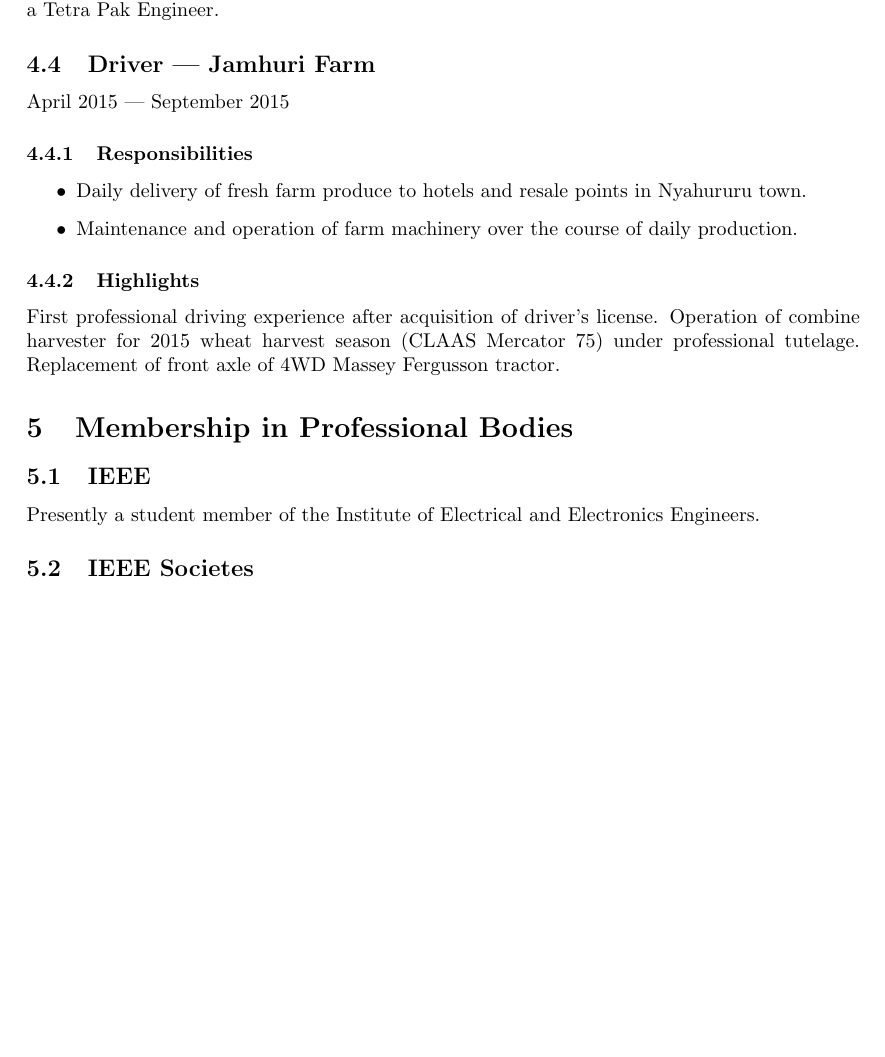
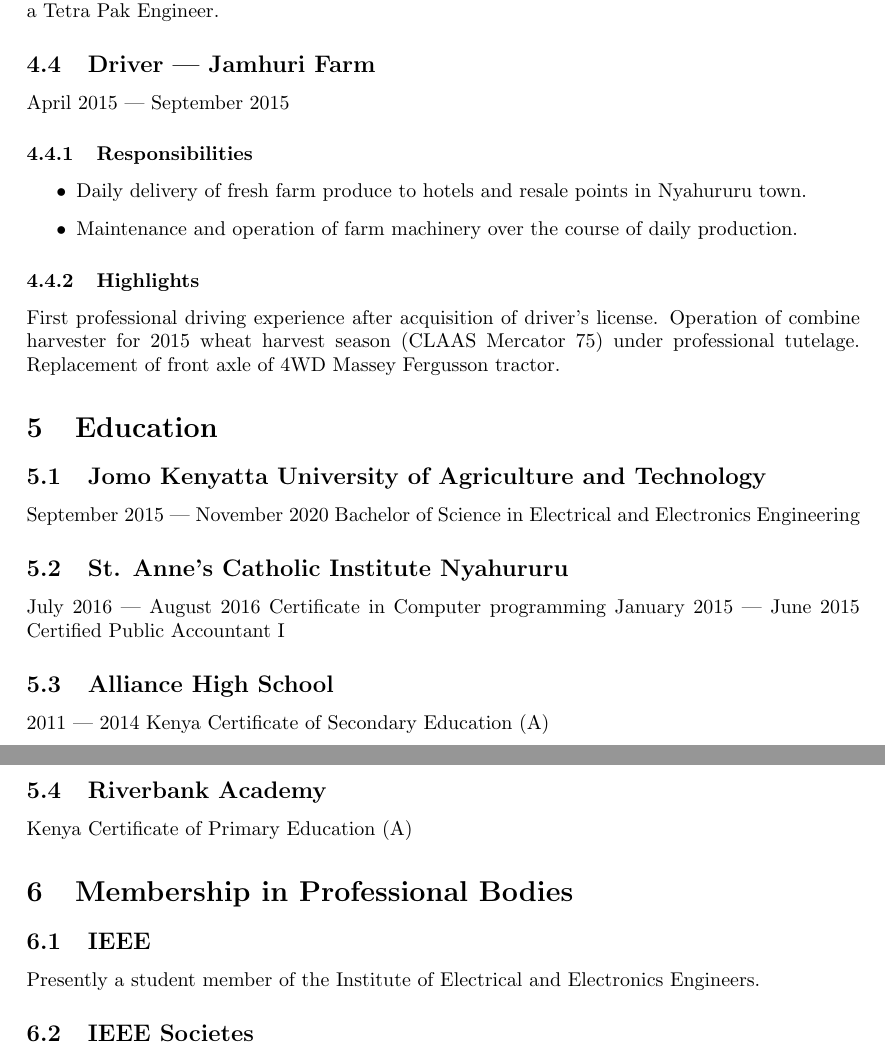
Before and after one commit to liquidstar/latexResume, a LaTeX CV (Manyara_CV.tex): part of page 4 of 5 before the commit and two parts of pages 4 and 5 of 6 after it, the two joined at a grey line, cut so that both start at the same text, the shorter picture padded with empty space. Compiled offline with pdfLaTeX.

Commit message:
Added education. Somehow never was present

```diff
--- a/Manyara_CV.tex
+++ b/Manyara_CV.tex
@@ -120,6 +131,28 @@ First professional driving experience after acquisition of driver's license.
 Operation of combine harvester for 2015 wheat harvest season (CLAAS Mercator 75) under professional tutelage.
 Replacement of front axle of 4WD Massey Fergusson tractor.
 
+%%%%%%%%%%%%%%%%%%%%%%%%
+%% E D U C A T I O N %%%
+%%%%%%%%%%%%%%%%%%%%%%%%
+\section{Education}
+\subsection{Jomo Kenyatta University of Agriculture and Technology}
+September 2015 --- November 2020
+Bachelor of Science in Electrical and Electronics Engineering
+\subsection{St. Anne's Catholic Institute Nyahururu}
+July 2016 --- August 2016
+Certificate in Computer programming
+January 2015 --- June 2015
+Certified Public Accountant I
+\subsection{Alliance High School}
+2011 --- 2014
+Kenya Certificate of Secondary Education (A)
+\subsection{Riverbank Academy}
+Kenya Certificate of Primary Education (A)
+
+
+%%%%%%%%%%%%%%%%%%%%%%%%%%%%%%%%%%%%%%%%%%%%%%%%%%%%
+%% P R O F E S S I O N A L   M E M B E R S H I P %%%
+%%%%%%%%%%%%%%%%%%%%%%%%%%%%%%%%%%%%%%%%%%%%%%%%%%%%
 \section{Membership in Professional Bodies}
 \subsection{IEEE}
 Presently a student member of the Institute of Electrical and Electronics Engineers.
```
Also changed, not shown: Manyara_CV.tex (30 more changed lines).
